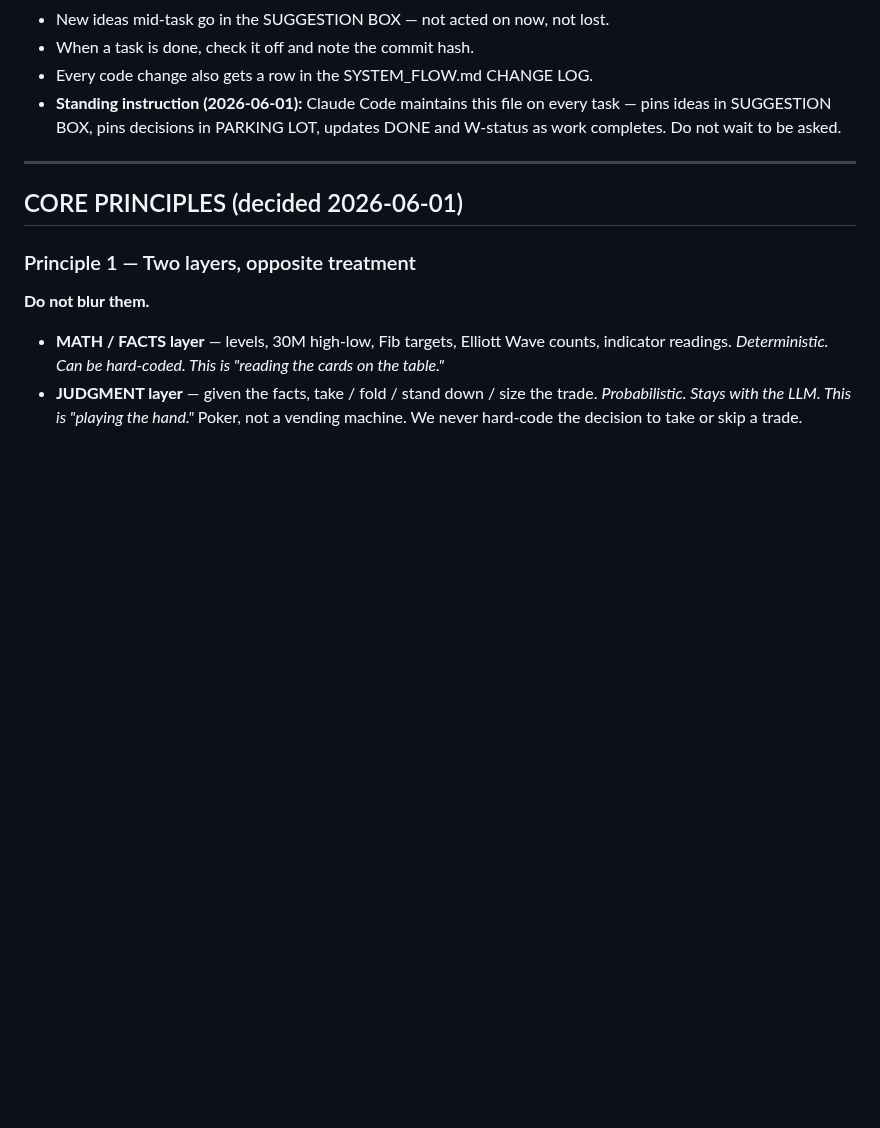
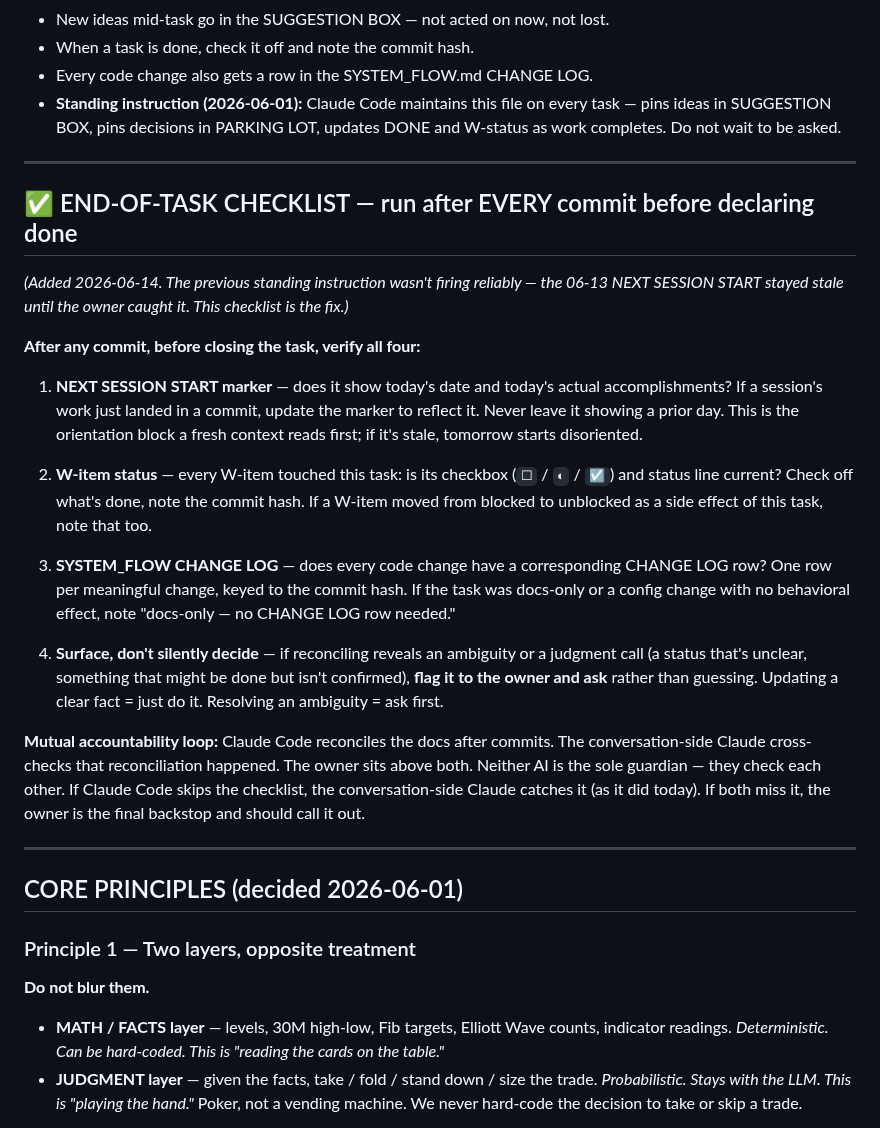
Before and after one commit to Kabroda-Trading/KTBB_APP_V2, a Markdown page: WORK_LOG.md, the part around the change. Rendered like a GitHub page; blank space fills up the shorter version.

Commit message:
DOCS: add END-OF-TASK CHECKLIST to WORK_LOG rules of the road
Upgrades the standing instruction into an explicit 4-point checklist that
runs after every commit: (1) NEXT SESSION START marker current, (2) W-item
checkboxes and commit hashes updated, (3) SYSTEM_FLOW CHANGE LOG row exists
for every code change, (4) surface ambiguities rather than silently deciding.

Adds the mutual accountability loop note: Claude Code reconciles, the
conversation-side Claude cross-checks, the owner is the final backstop.

Motivated by today's 06-13 → 06-14 drift that the owner caught.

Co-Authored-By: Claude Sonnet 4.6 <noreply@anthropic.com>

```diff
--- a/WORK_LOG.md
+++ b/WORK_LOG.md
@@ -16,6 +16,23 @@ answer to "What were we doing? What's next? What did we agree to leave alone?"
 - **Standing instruction (2026-06-01):** Claude Code maintains this file on every
   task — pins ideas in SUGGESTION BOX, pins decisions in PARKING LOT, updates
   DONE and W-status as work completes. Do not wait to be asked.
+
+---
+
+## ✅ END-OF-TASK CHECKLIST — run after EVERY commit before declaring done
+*(Added 2026-06-14. The previous standing instruction wasn't firing reliably — the 06-13 NEXT SESSION START stayed stale until the owner caught it. This checklist is the fix.)*
+
+**After any commit, before closing the task, verify all four:**
+
+1. **NEXT SESSION START marker** — does it show today's date and today's actual accomplishments? If a session's work just landed in a commit, update the marker to reflect it. Never leave it showing a prior day. This is the orientation block a fresh context reads first; if it's stale, tomorrow starts disoriented.
+
+2. **W-item status** — every W-item touched this task: is its checkbox (`☐` / `◐` / `☑`) and status line current? Check off what's done, note the commit hash. If a W-item moved from blocked to unblocked as a side effect of this task, note that too.
+
+3. **SYSTEM_FLOW CHANGE LOG** — does every code change have a corresponding CHANGE LOG row? One row per meaningful change, keyed to the commit hash. If the task was docs-only or a config change with no behavioral effect, note "docs-only — no CHANGE LOG row needed."
+
+4. **Surface, don't silently decide** — if reconciling reveals an ambiguity or a judgment call (a status that's unclear, something that might be done but isn't confirmed), **flag it to the owner and ask** rather than guessing. Updating a clear fact = just do it. Resolving an ambiguity = ask first.
+
+**Mutual accountability loop:** Claude Code reconciles the docs after commits. The conversation-side Claude cross-checks that reconciliation happened. The owner sits above both. Neither AI is the sole guardian — they check each other. If Claude Code skips the checklist, the conversation-side Claude catches it (as it did today). If both miss it, the owner is the final backstop and should call it out.
 
 ---
 
```
